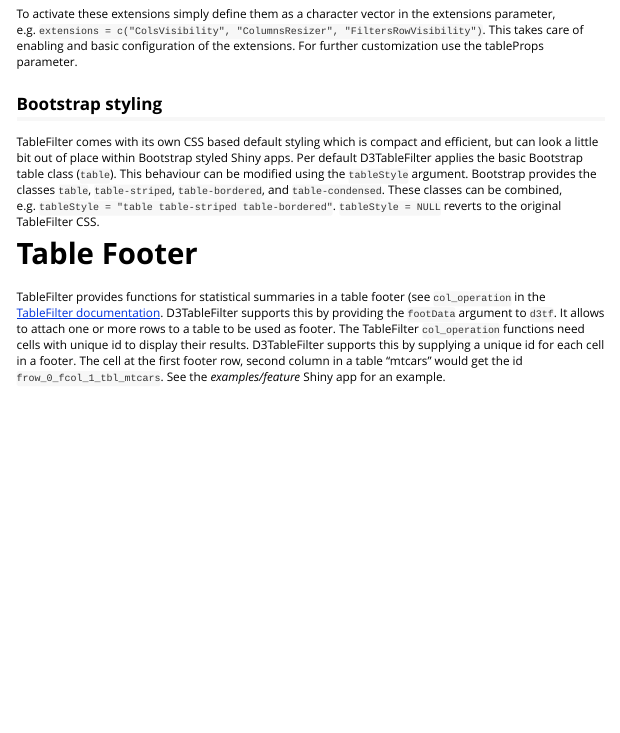
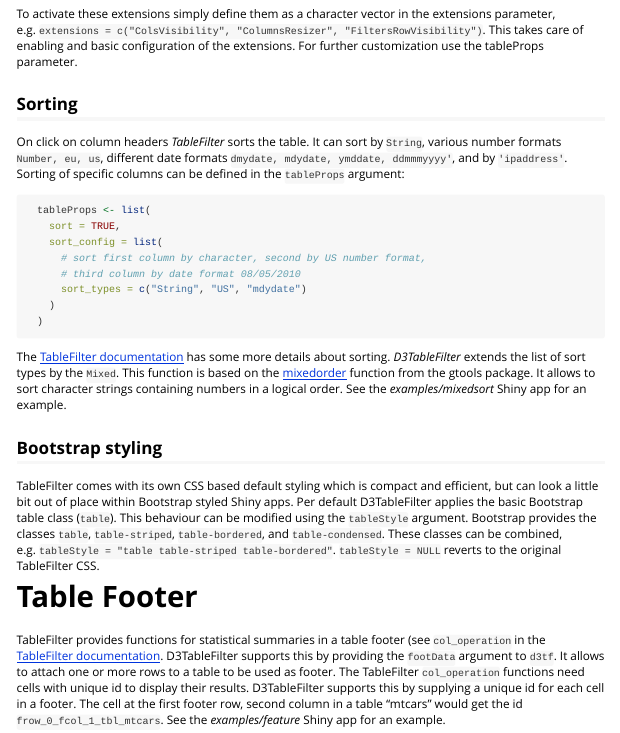
Before and after one commit to ThomasSiegmund/D3TableFilter, an R Markdown document (vignettes/introduction.Rmd): the page in a window 1100 px wide, from 4020 px down. Rendered offline with R 4.5, knitr and Pandoc, with nearby package versions.

Commit message:
Document mixed sorting

````diff
--- a/vignettes/introduction.Rmd
+++ b/vignettes/introduction.Rmd
@@ -189,6 +189,24 @@ Some of the TableFilter functions are beeing provided as separate modules, in pa
 * FiltersRowVisibility: Interactively show or hide the filter row.
 
 To activate these extensions simply define them as a character vector in the extensions parameter, e.g. ```extensions = c("ColsVisibility", "ColumnsResizer", "FiltersRowVisibility")```. This takes care of enabling and basic configuration of the extensions. For further customization use the tableProps parameter.
+
+## Sorting
+On click on column headers *TableFilter* sorts the table. It can sort by ```String```, various number formats ```Number, eu, us```, different date formats ```dmydate, mdydate, ymddate, ddmmmyyyy'```, and by ```'ipaddress'```. Sorting of specific columns can be defined in the ```tableProps``` argument:
+
+```r
+  tableProps <- list(
+    sort = TRUE,
+    sort_config = list(
+      # sort first column by character, second by US number format,
+      # third column by date format 08/05/2010
+      sort_types = c("String", "US", "mdydate")
+    )
+  )
+
+```
+
+The [TableFilter documentation](http://tablefilter.free.fr/doc.php]) has some more details about sorting.  *D3TableFilter* extends the list of sort types by the ```Mixed```. This function is based on the [mixedorder](http://www.inside-r.org/packages/cran/gtools/docs/mixedorder) function from the gtools package. It allows to sort character strings containing numbers in a logical order. See the *examples/mixedsort* Shiny app for an example.
+
 
 ## Bootstrap styling
 TableFilter comes with its own CSS based default styling which is compact and efficient, but can look a little bit out of place within Bootstrap styled Shiny apps. Per default D3TableFilter applies the basic Bootstrap table class (```table```). This behaviour can be modified using the ```tableStyle``` argument. Bootstrap provides the classes ```table```, ```table-striped```, ```table-bordered```, and ```table-condensed```. These classes can be combined, e.g. ```tableStyle = "table table-striped table-bordered"```. ```tableStyle = NULL``` reverts to the original TableFilter CSS.
````
Also changed, not shown: README.md.
